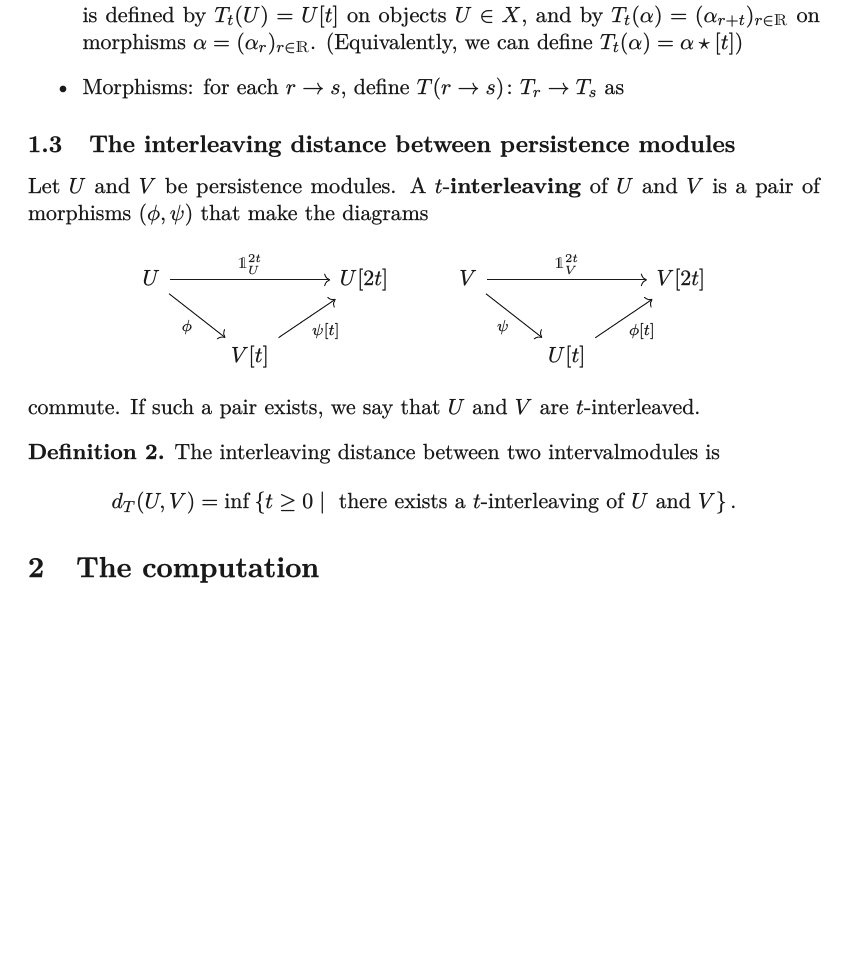
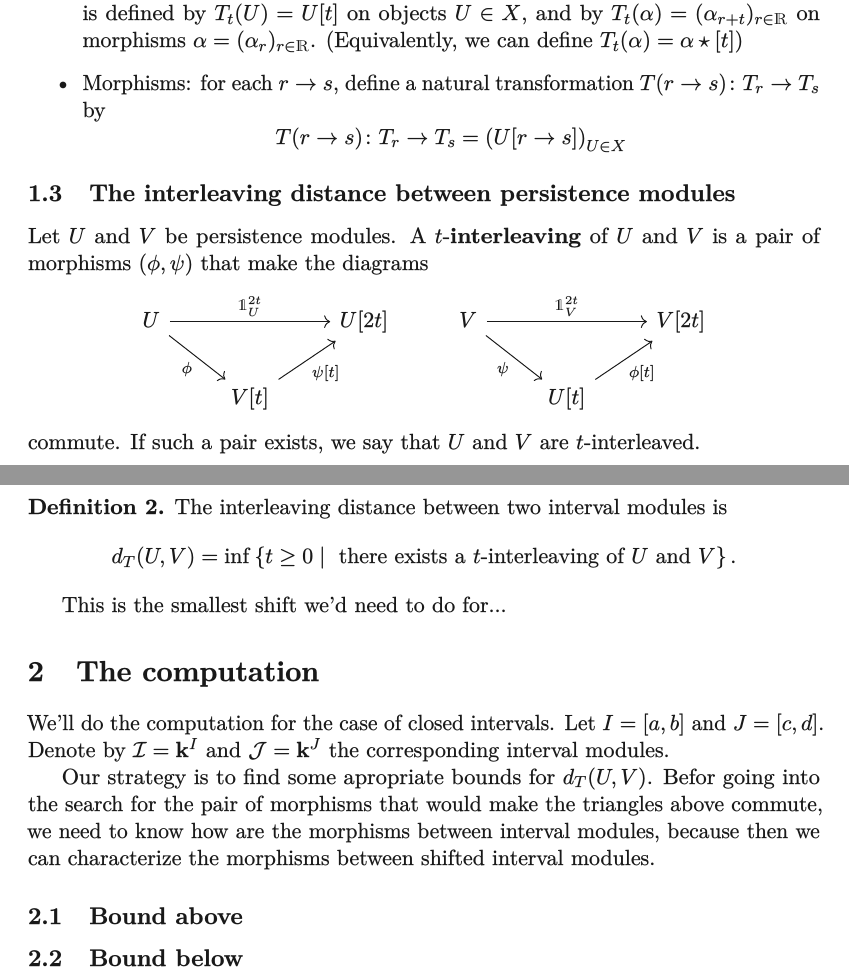
Before and after one commit to christian-chavez/christian-chavez.github.io, a LaTeX document (posts-in-latex/2025-10-29-interleaving-distance-between-interval-modules.tex): part of page 3 of 3 before the commit and two parts of pages 3 and 4 of 4 after it, the two joined at a grey line, cut so that both start at the same text, the shorter picture padded with empty space. The pictures show the PDF file posts-in-latex/_temp/2025-10-29-interleaving-distance-between-interval-modules.pdf that the author committed with the source.

Commit message:
explained U[s\to t]

```diff
--- a/posts-in-latex/2025-10-29-interleaving-distance-between-interval-modules.tex
+++ b/posts-in-latex/2025-10-29-interleaving-distance-between-interval-modules.tex
@@ -124,0 +137 @@ and in fact there is.
+Since \(\alpha=(\alpha_r )_{r\in \R}\)
@@ -124,0 +142,3 @@ and in fact there is.
+\begin{tikzcd}
+U_{p+s} \arrow[r, "u_{q+s}^{p+s}"] \arrow[d, "\alpha_p"'] & U_{q+s} \arrow[d, "\alpha_q"] \\
+U_{p+t} \arrow[r, "u_{q+t}^{p+t}"']                       & U_{q+t}
@@ -124,0 +152 @@ and in fact there is.
+u_{q+t}^{p+t} \circ  u_{p+t}^{p+s} = u_{q+t}^{p+s} = u_{q+t}^{q+s}\circ u_{q+s}^{p+s},
@@ -133,7 +193,10 @@ The functor \(T = [\,\cdot\,]\colon \R\to \mathrm{End}(X)\)
 is defined as follows
 \begin{itemize}
 \item Objects: for each \(t\in \R\) we have a functor  \(T(t) \colon X\to X\) denoted  \(T_t\), which is defined by \(T_t( U) = U[t]\) on objects \(U\in X\), and by \(T_t(\alpha) = (\alpha_{r+t})_{r\in \R}\) on morphisms \(\alpha=(\alpha_r)_{r\in \R}\). (Equivalently, we can define \(T_t(\alpha) = \alpha \star [t]\))
-\item Morphisms: for each \(r\to s\), define \(T(r\to s)\colon T_r\to T_s\) as
+\item Morphisms: for each \(r\to s\), define    a natural transformation $T(r\to s)\colon T_r\to T_s$ by
+$$
+T(r\to s)\colon T_r\to T_s = \left( U[r\to s] \right)_{U\in X}
+$$
 \end{itemize}
 
 \subsection{The interleaving distance between persistence modules}
@@ -155,12 +218,32 @@ If such a pair exists, we say that \(U\) and \(V\) are \(t\)-interleaved.
 
 \begin{defi}
 The  interleaving distance
-between two intervalmodules is
+between two interval modules is
 \[
 d_T (U, V)=\inf \left\{t\geq 0 \mid \text { there exists a } t\text {-interleaving of } U \text { and } V\right\}.
 \]
 \end{defi}
+This is the smallest shift we'd need to do for...
 
 \section{The computation}
 
+We'll do the computation for the case of closed intervals.
+Let \(I=[a,b]\) and \(J=[c,d]\).
+Denote by  $\mathcal{I}=\mathbf{k}^I$ and $\mathcal{J}=\mathbf{k}^J$   the corresponding
+interval modules.
+
+Our strategy is  to find some apropriate bounds for $d_T (U, V)$.
+Befor going into the search for the pair of morphisms
+that would make the triangles above commute,
+we need to know how are the morphisms between interval modules,
+because then we can characterize the morphisms between
+shifted interval modules.
+
+
+
+\subsection{Bound above}
+
+
+\subsection{Bound below}
+
 \end{document}
```
Also changed, not shown: posts-in-latex/_temp/2025-10-29-interleaving-distance-between-interval-modules.pdf, posts-in-latex/2025-10-29-interleaving-distance-between-interval-modules.tex (61 more changed lines).
